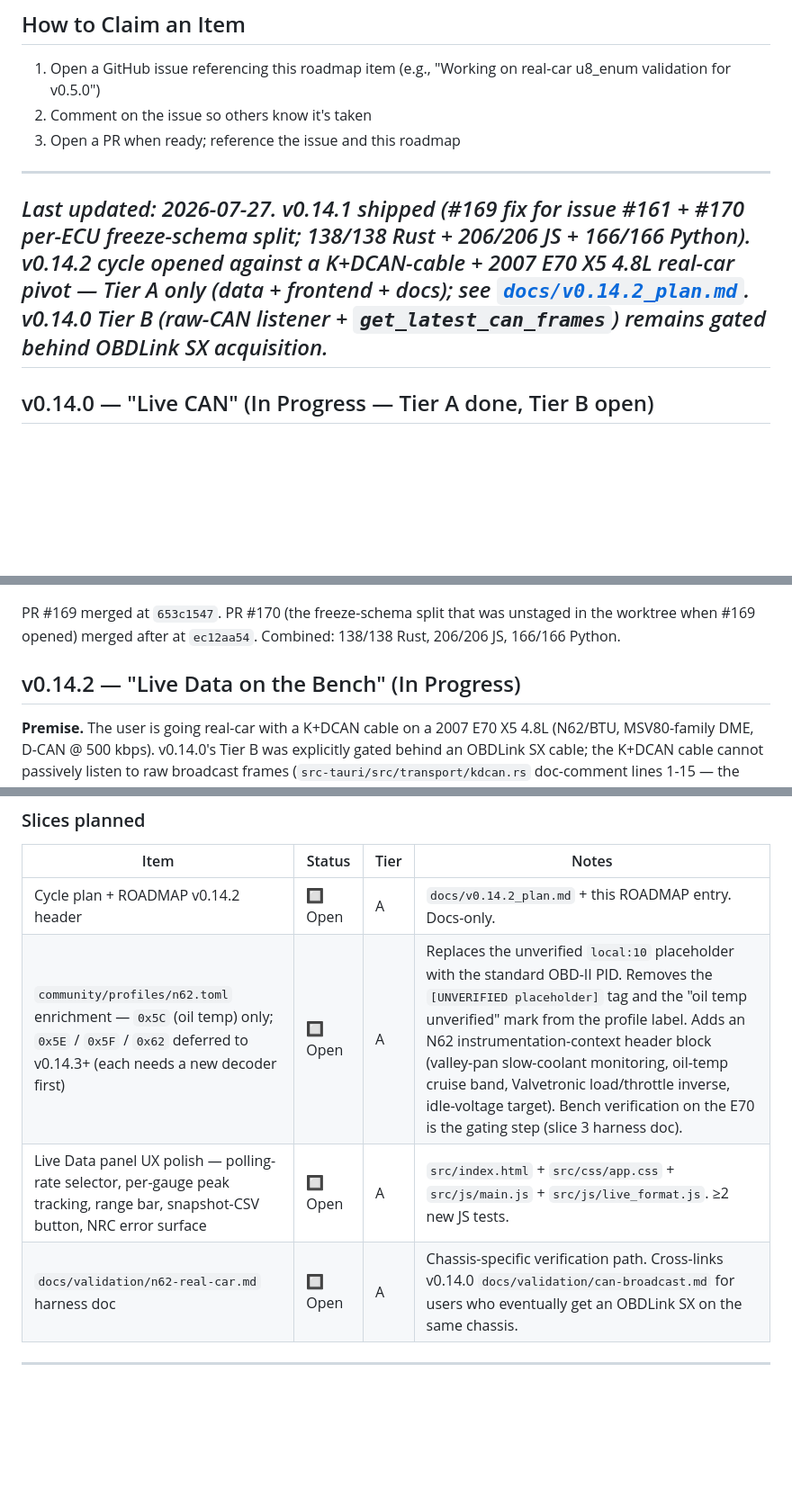
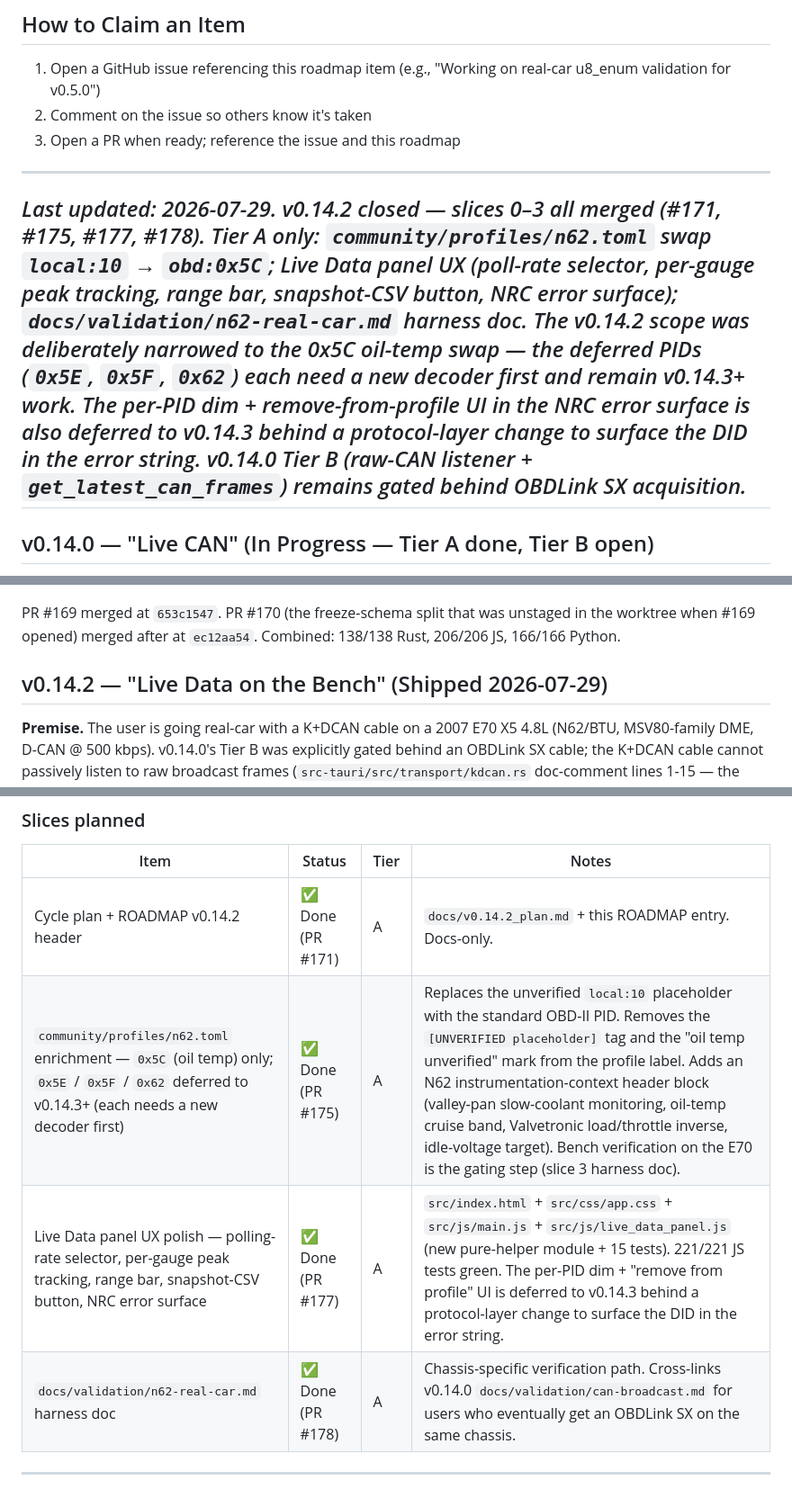
Before and after one commit to ohgeeceee/beemuu, a Markdown page: ROADMAP.md, 3 parts joined by grey strips. Shown at 90% size. Drawn GitHub-style; blank space fills up the shorter version.

```diff
--- a/ROADMAP.md
+++ b/ROADMAP.md
@@ -431,7 +431,7 @@ units + walkthrough bundle in #138 / #142; DTC history in v0.12.0
 
 ---
 
-*Last updated: 2026-07-27. v0.14.1 shipped (#169 fix for issue #161 + #170 per-ECU freeze-schema split; 138/138 Rust + 206/206 JS + 166/166 Python). v0.14.2 cycle opened against a K+DCAN-cable + 2007 E70 X5 4.8L real-car pivot — Tier A only (data + frontend + docs); see [`docs/v0.14.2_plan.md`](docs/v0.14.2_plan.md). v0.14.0 Tier B (raw-CAN listener + `get_latest_can_frames`) remains gated behind OBDLink SX acquisition.*
+*Last updated: 2026-07-29. v0.14.2 closed — slices 0–3 all merged (#171, #175, #177, #178). Tier A only: `community/profiles/n62.toml` swap `local:10` → `obd:0x5C`; Live Data panel UX (poll-rate selector, per-gauge peak tracking, range bar, snapshot-CSV button, NRC error surface); `docs/validation/n62-real-car.md` harness doc. The v0.14.2 scope was deliberately narrowed to the 0x5C oil-temp swap — the deferred PIDs (`0x5E`, `0x5F`, `0x62`) each need a new decoder first and remain v0.14.3+ work. The per-PID dim + remove-from-profile UI in the NRC error surface is also deferred to v0.14.3 behind a protocol-layer change to surface the DID in the error string. v0.14.0 Tier B (raw-CAN listener + `get_latest_can_frames`) remains gated behind OBDLink SX acquisition.*
 ---
 
 ## v0.14.0 — "Live CAN" (In Progress — Tier A done, Tier B open)
@@ -500,7 +500,7 @@ PR #169 merged at `653c1547`. PR #170 (the freeze-schema split that
 was unstaged in the worktree when #169 opened) merged after at
 `ec12aa54`. Combined: 138/138 Rust, 206/206 JS, 166/166 Python.
 
-## v0.14.2 — "Live Data on the Bench" (In Progress)
+## v0.14.2 — "Live Data on the Bench" (Shipped 2026-07-29)
 
 **Premise.** The user is going real-car with a K+DCAN cable on a 2007
 E70 X5 4.8L (N62/BTU, MSV80-family DME, D-CAN @ 500 kbps).
@@ -524,9 +524,9 @@ cut a release tag).
 
 | Item | Status | Tier | Notes |
 |------|--------|------|-------|
-| Cycle plan + ROADMAP v0.14.2 header | 🔲 Open | A | `docs/v0.14.2_plan.md` + this ROADMAP entry. Docs-only. |
-| `community/profiles/n62.toml` enrichment — `0x5C` (oil temp) only; `0x5E` / `0x5F` / `0x62` deferred to v0.14.3+ (each needs a new decoder first) | 🔲 Open | A | Replaces the unverified `local:10` placeholder with the standard OBD-II PID. Removes the `[UNVERIFIED placeholder]` tag and the "oil temp unverified" mark from the profile label. Adds an N62 instrumentation-context header block (valley-pan slow-coolant monitoring, oil-temp cruise band, Valvetronic load/throttle inverse, idle-voltage target). Bench verification on the E70 is the gating step (slice 3 harness doc). |
-| Live Data panel UX polish — polling-rate selector, per-gauge peak tracking, range bar, snapshot-CSV button, NRC error surface | 🔲 Open | A | `src/index.html` + `src/css/app.css` + `src/js/main.js` + `src/js/live_format.js`. ≥2 new JS tests. |
-| `docs/validation/n62-real-car.md` harness doc | 🔲 Open | A | Chassis-specific verification path. Cross-links v0.14.0 `docs/validation/can-broadcast.md` for users who eventually get an OBDLink SX on the same chassis. |
+| Cycle plan + ROADMAP v0.14.2 header | ✅ Done (PR #171) | A | `docs/v0.14.2_plan.md` + this ROADMAP entry. Docs-only. |
+| `community/profiles/n62.toml` enrichment — `0x5C` (oil temp) only; `0x5E` / `0x5F` / `0x62` deferred to v0.14.3+ (each needs a new decoder first) | ✅ Done (PR #175) | A | Replaces the unverified `local:10` placeholder with the standard OBD-II PID. Removes the `[UNVERIFIED placeholder]` tag and the "oil temp unverified" mark from the profile label. Adds an N62 instrumentation-context header block (valley-pan slow-coolant monitoring, oil-temp cruise band, Valvetronic load/throttle inverse, idle-voltage target). Bench verification on the E70 is the gating step (slice 3 harness doc). |
+| Live Data panel UX polish — polling-rate selector, per-gauge peak tracking, range bar, snapshot-CSV button, NRC error surface | ✅ Done (PR #177) | A | `src/index.html` + `src/css/app.css` + `src/js/main.js` + `src/js/live_data_panel.js` (new pure-helper module + 15 tests). 221/221 JS tests green. The per-PID dim + "remove from profile" UI is deferred to v0.14.3 behind a protocol-layer change to surface the DID in the error string. |
+| `docs/validation/n62-real-car.md` harness doc | ✅ Done (PR #178) | A | Chassis-specific verification path. Cross-links v0.14.0 `docs/validation/can-broadcast.md` for users who eventually get an OBDLink SX on the same chassis. |
 
 ---
```
Also changed, not shown: docs/validation/n62-real-car.md (added, +206 -0 lines).
